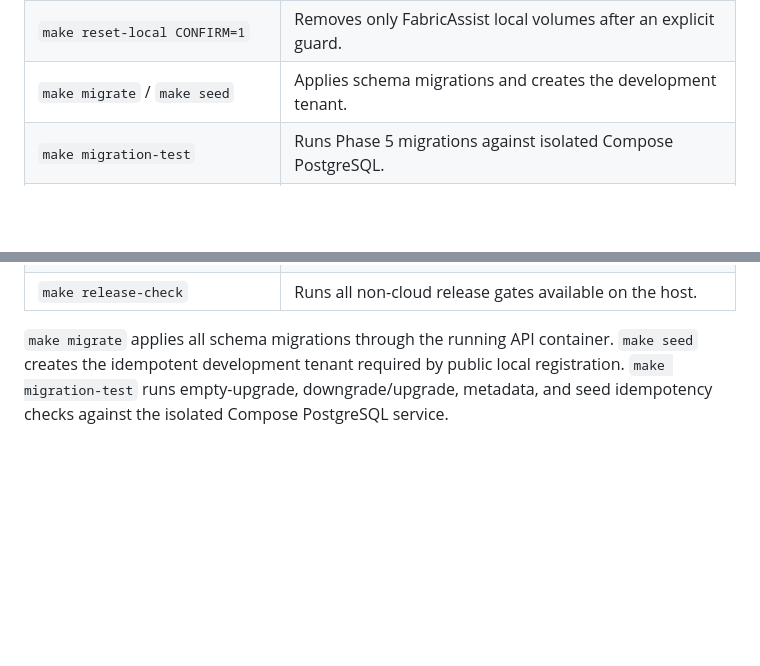
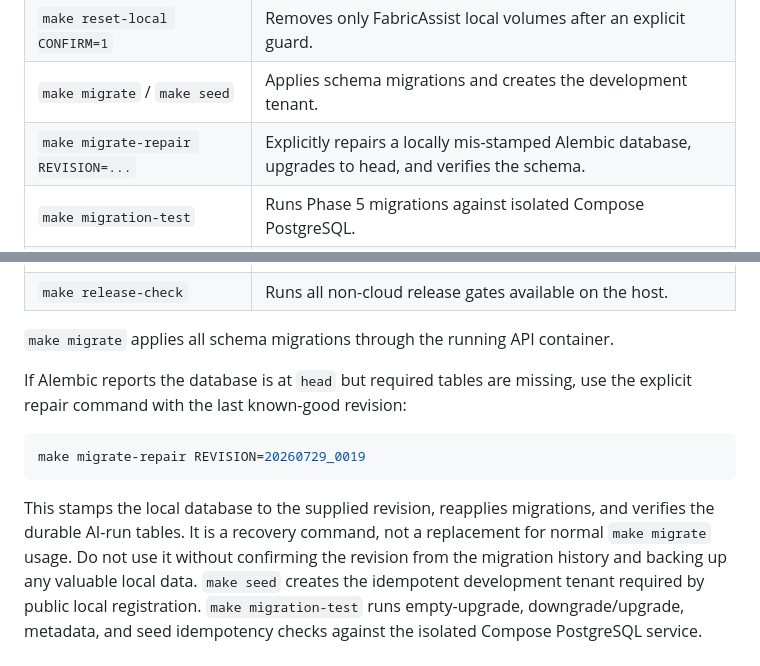
Before and after one commit to acado1986/fabricassist-platform, a Markdown page: README.md, 2 parts joined by grey strips. Rendered like a GitHub page; blank space fills up the shorter version.

Commit message:
docs(repo): document migration repair workflow

````diff
--- a/README.md
+++ b/README.md
@@ -141,6 +141,7 @@ rules, and application services never select a concrete technology.
 | `make smoke` | Verifies service health, private bucket access, and API liveness. |
 | `make reset-local CONFIRM=1` | Removes only FabricAssist local volumes after an explicit guard. |
 | `make migrate` / `make seed` | Applies schema migrations and creates the development tenant. |
+| `make migrate-repair REVISION=...` | Explicitly repairs a locally mis-stamped Alembic database, upgrades to head, and verifies the schema. |
 | `make migration-test` | Runs Phase 5 migrations against isolated Compose PostgreSQL. |
 | `make test` | Runs foundation checks plus backend and frontend unit tests. |
 | `make lint` | Runs configuration validation, Ruff/Pyright, Prettier, ESLint, and TypeScript. |
@@ -153,6 +154,18 @@ rules, and application services never select a concrete technology.
 | `make release-check` | Runs all non-cloud release gates available on the host. |
 
 `make migrate` applies all schema migrations through the running API container.
+
+If Alembic reports the database is at `head` but required tables are missing,
+use the explicit repair command with the last known-good revision:
+
+```bash
+make migrate-repair REVISION=20260729_0019
+```
+
+This stamps the local database to the supplied revision, reapplies migrations,
+and verifies the durable AI-run tables. It is a recovery command, not a
+replacement for normal `make migrate` usage. Do not use it without confirming
+the revision from the migration history and backing up any valuable local data.
 `make seed` creates the idempotent development tenant required by public local registration.
 `make migration-test` runs empty-upgrade, downgrade/upgrade, metadata, and seed
 idempotency checks against the isolated Compose PostgreSQL service.
````
